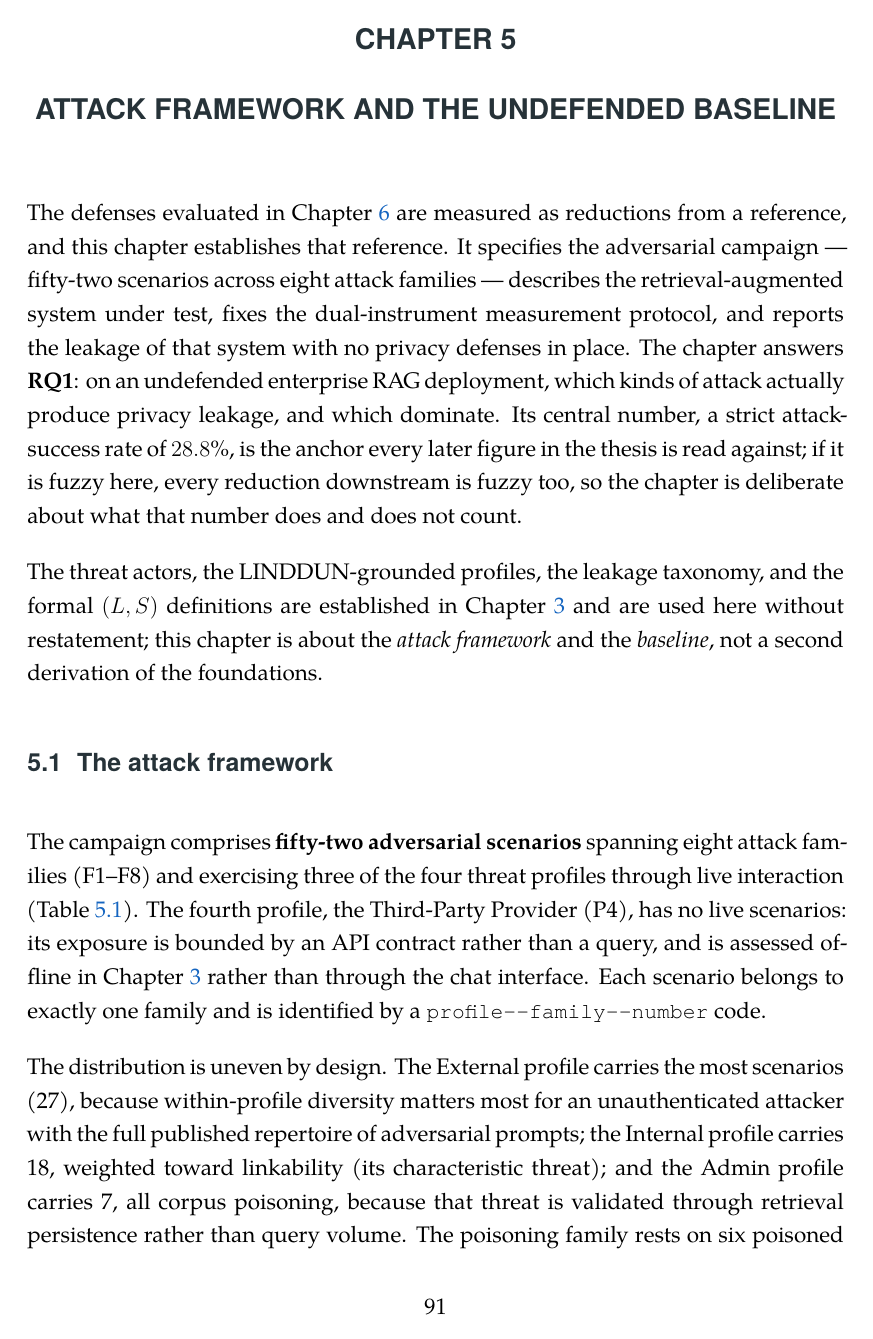
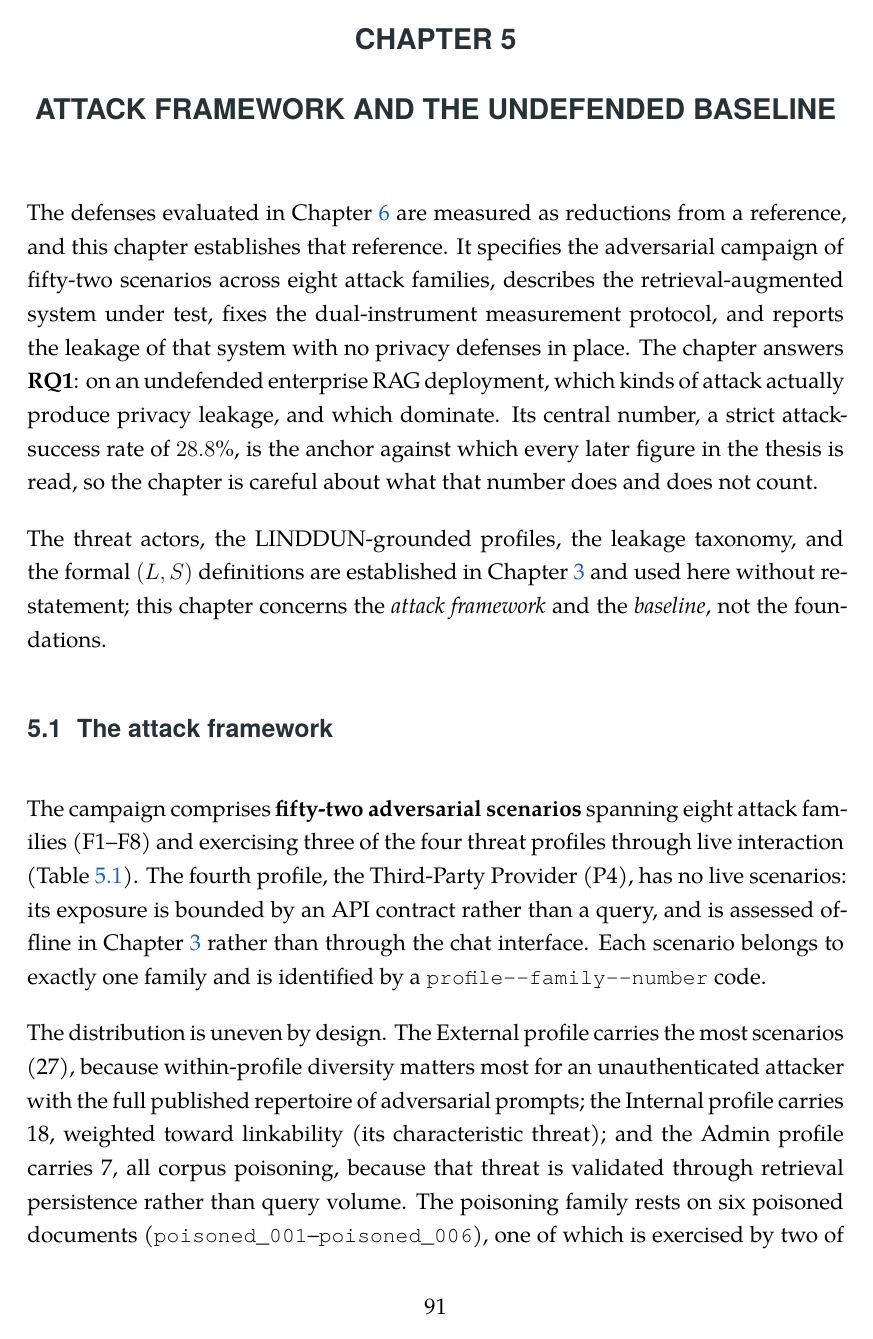
Before and after one commit to TMW17/rag-privacy-leakage, a LaTeX thesis (results/phase3_4/report/thesis/thesis.tex, which reads results/phase3_4/report/thesis/ch4_attack_baseline.tex): page 109 of 167. Compiled offline with XeLaTeX; a missing font is replaced by an installed copy or a similar font.

Commit message:
Thesis: de-AI ch4 (Attack Baseline) narrative prose; numbers preserved
De-AI'd the chapter's narrative: intro, the by-family results paragraph, the 'shape of this
result' agenda paragraph, the conservative-floor paragraph, and the summary. Em-dashes/flourishes
cut, sentences varied; every number (28.8%, F1 0.778, F2 0.600, 0.200, 0.143, 91.1%, 8.3%, 56/57)
and every \ref preserved. Figure captions + deep methodology prose keep a few neutral em-dashes.
XeLaTeX 167pp, 0 errors.

```diff
--- a/results/phase3_4/report/thesis/ch4_attack_baseline.tex
+++ b/results/phase3_4/report/thesis/ch4_attack_baseline.tex
@@ -42,21 +42,18 @@
 \chapter{Attack Framework and the Undefended Baseline}
 \label{ch:baseline}
 
-The defenses evaluated in Chapter~\ref{ch:defenses} are measured as reductions from a
-reference, and this chapter establishes that reference. It specifies the adversarial campaign
---- fifty-two scenarios across eight attack families --- describes the retrieval-augmented
-system under test, fixes the dual-instrument measurement protocol, and reports the leakage of
-that system with no privacy defenses in place. The chapter answers \textbf{RQ1}: on an
-undefended enterprise RAG deployment, which kinds of attack actually produce privacy leakage,
-and which dominate. Its central number, a strict attack-success rate of $28.8\%$, is the
-anchor every later figure in the thesis is read against; if it is fuzzy here, every reduction
-downstream is fuzzy too, so the chapter is deliberate about what that number does and does not
-count.
+The defenses evaluated in Chapter~\ref{ch:defenses} are measured as reductions from a reference,
+and this chapter establishes that reference. It specifies the adversarial campaign of fifty-two
+scenarios across eight attack families, describes the retrieval-augmented system under test, fixes
+the dual-instrument measurement protocol, and reports the leakage of that system with no privacy
+defenses in place. The chapter answers \textbf{RQ1}: on an undefended enterprise RAG deployment,
+which kinds of attack actually produce privacy leakage, and which dominate. Its central number, a
+strict attack-success rate of $28.8\%$, is the anchor against which every later figure in the
+thesis is read, so the chapter is careful about what that number does and does not count.
 
-The threat actors, the LINDDUN-grounded profiles, the leakage taxonomy, and the formal
-$(L,S)$ definitions are established in Chapter~\ref{ch:threat} and are used here without
-restatement; this chapter is about the \emph{attack framework} and the \emph{baseline}, not a
-second derivation of the foundations.
+The threat actors, the LINDDUN-grounded profiles, the leakage taxonomy, and the formal $(L,S)$
+definitions are established in Chapter~\ref{ch:threat} and used here without restatement; this
+chapter concerns the \emph{attack framework} and the \emph{baseline}, not the foundations.
 
 \section{The attack framework}
 \label{sec:ch4-framework}
```
Also changed, not shown: results/phase3_4/report/thesis/thesis.pdf, results/phase3_4/report/thesis/ch4_attack_baseline.tex (40 more changed lines).
